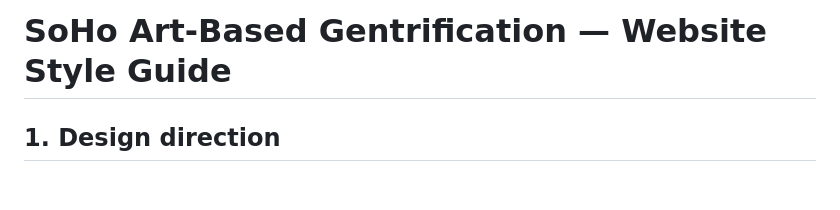
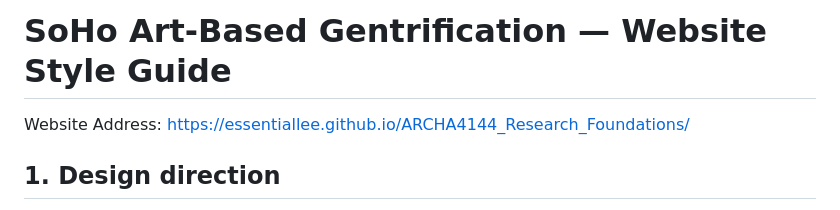
Before and after one commit to essentiallee/ARCHA4144_Research_Foundations, a Markdown page: STYLEGUIDE.md, the part around the change. Rendered like a GitHub page; blank space fills up the shorter version.

```diff
--- a/STYLEGUIDE.md
+++ b/STYLEGUIDE.md
@@ -1,4 +1,6 @@
 # SoHo Art-Based Gentrification — Website Style Guide
+
+Website Address: https://essentiallee.github.io/ARCHA4144_Research_Foundations/
 
 ## 1. Design direction
 
```
